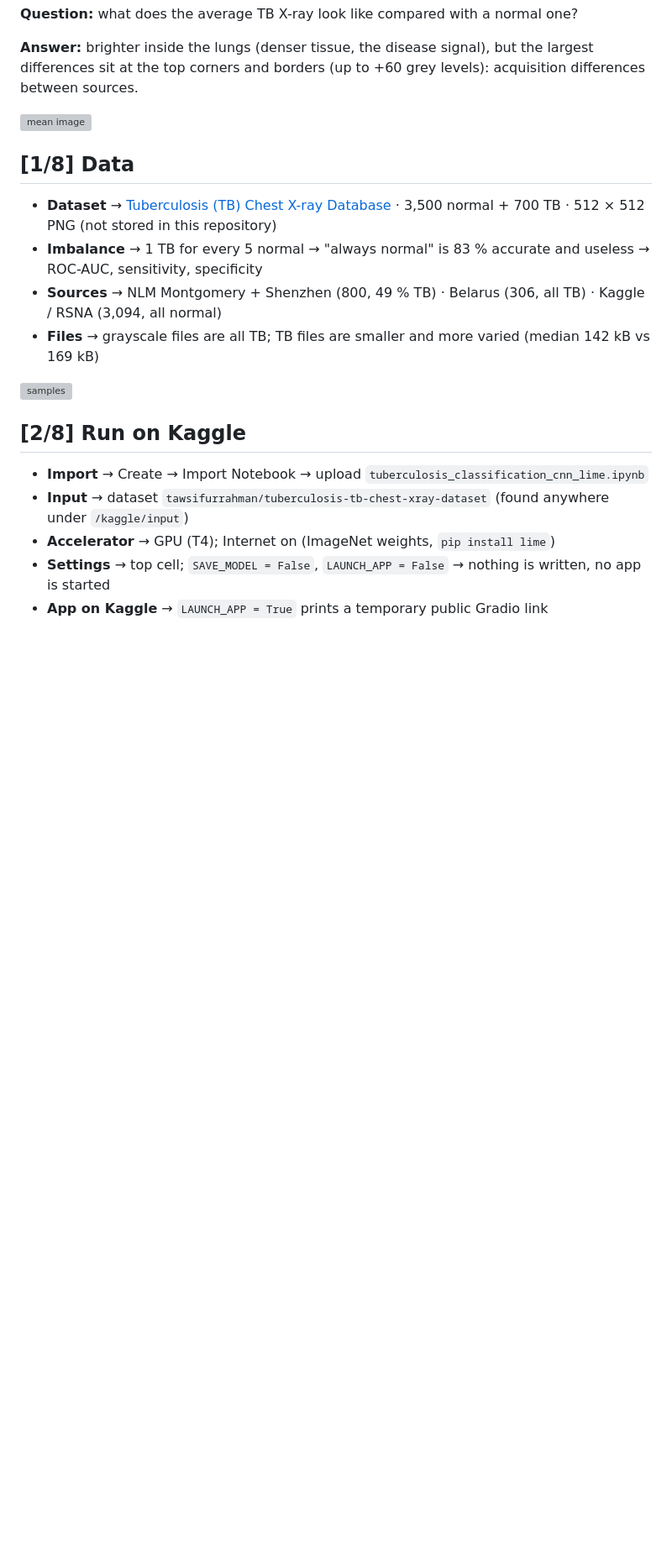
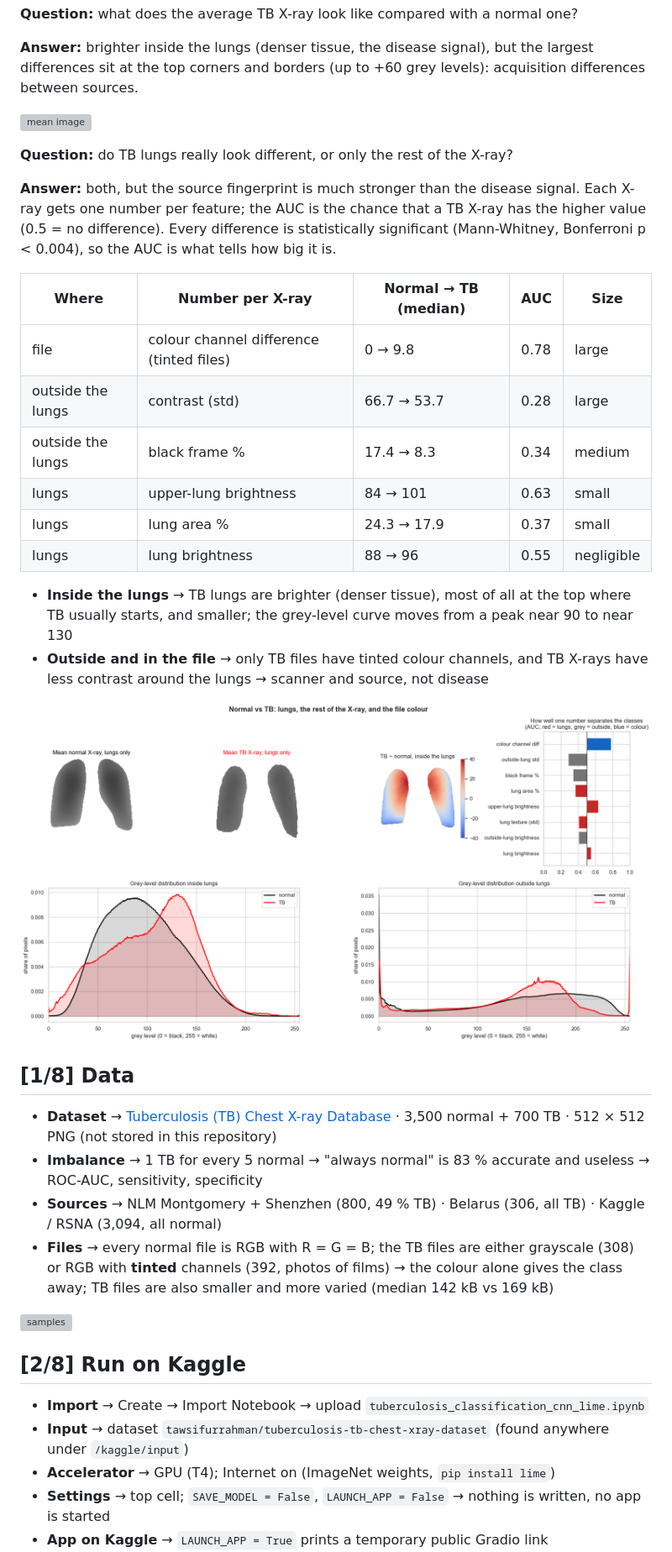
Before and after one commit to Pisit-Janthawee/dl-binaryclassification-tuberculosis-chest-xray-cnn-lime, a Markdown page: README.md, the part around one of its changes. Shown at 84% size. Drawn GitHub-style; pictures changed too: assets/08_normal_vs_tb.png (added); blank space fills up the shorter version; grey boxes are pictures that could not be loaded.

```diff
--- a/README.md
+++ b/README.md
@@ -48,12 +48,30 @@ Binary classification | Convolutional Neural Network (CNN) | EfficientNetB0 | Tr
 
 ![mean image](assets/05_mean_image.png)
 
+**Question:** do TB lungs really look different, or only the rest of the X-ray?
+
+**Answer:** both, but the source fingerprint is much stronger than the disease signal. Each X-ray gets one number per feature; the AUC is the chance that a TB X-ray has the higher value (0.5 = no difference). Every difference is statistically significant (Mann-Whitney, Bonferroni p < 0.004), so the AUC is what tells how big it is.
+
+| Where | Number per X-ray | Normal → TB (median) | AUC | Size |
+|---|---|---|---|---|
+| file | colour channel difference (tinted files) | 0 → 9.8 | 0.78 | large |
+| outside the lungs | contrast (std) | 66.7 → 53.7 | 0.28 | large |
+| outside the lungs | black frame % | 17.4 → 8.3 | 0.34 | medium |
+| lungs | upper-lung brightness | 84 → 101 | 0.63 | small |
+| lungs | lung area % | 24.3 → 17.9 | 0.37 | small |
+| lungs | lung brightness | 88 → 96 | 0.55 | negligible |
+
+- **Inside the lungs** → TB lungs are brighter (denser tissue), most of all at the top where TB usually starts, and smaller; the grey-level curve moves from a peak near 90 to near 130
+- **Outside and in the file** → only TB files have tinted colour channels, and TB X-rays have less contrast around the lungs → scanner and source, not disease
+
+![normal vs TB](assets/08_normal_vs_tb.png)
+
 ## [1/8] Data
 
 - **Dataset** → [Tuberculosis (TB) Chest X-ray Database](https://www.kaggle.com/datasets/tawsifurrahman/tuberculosis-tb-chest-xray-dataset) · 3,500 normal + 700 TB · 512 × 512 PNG (not stored in this repository)
 - **Imbalance** → 1 TB for every 5 normal → "always normal" is 83 % accurate and useless → ROC-AUC, sensitivity, specificity
 - **Sources** → NLM Montgomery + Shenzhen (800, 49 % TB) · Belarus (306, all TB) · Kaggle / RSNA (3,094, all normal)
-- **Files** → grayscale files are all TB; TB files are smaller and more varied (median 142 kB vs 169 kB)
+- **Files** → every normal file is RGB with R = G = B; the TB files are either grayscale (308) or RGB with **tinted** channels (392, photos of films) → the colour alone gives the class away; TB files are also smaller and more varied (median 142 kB vs 169 kB)
 
 ![samples](assets/04_samples.png)
 
```
Also changed, not shown: other parts of README.md (+21 -3 lines), assets/m_augment_clinical.png (added), assets/m_image_array.png (added), assets/m_size_time.png (added), 1 other file.
